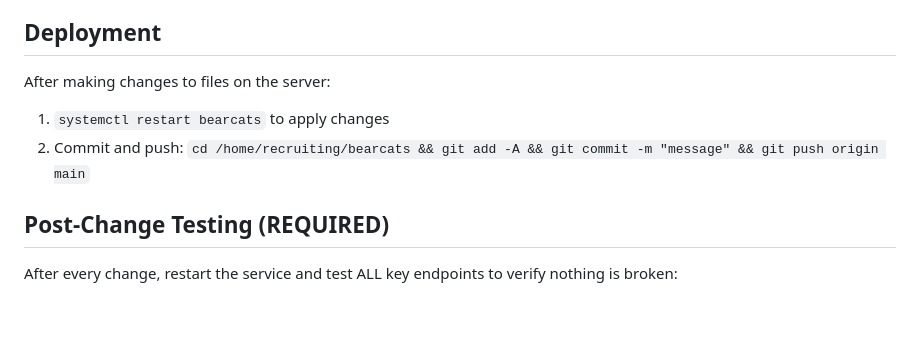
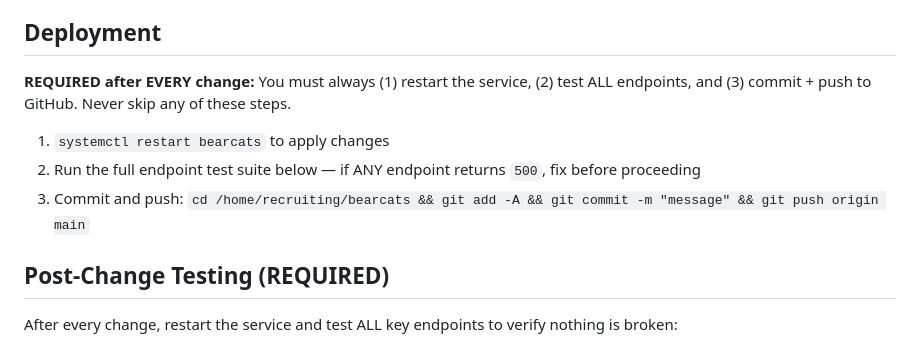
Before and after one commit to divinedavis/CAPRecruiting, a Markdown page: CLAUDE.md, the part around the change. Drawn GitHub-style; blank space fills up the shorter version.

Commit message:
Update CLAUDE.md: make test + push mandatory after every change

```diff
--- a/CLAUDE.md
+++ b/CLAUDE.md
@@ -276,9 +276,11 @@ Players cannot message other players — only coach-to-player and player-to-coac
 
 ## Deployment
 
-After making changes to files on the server:
+**REQUIRED after EVERY change:** You must always (1) restart the service, (2) test ALL endpoints, and (3) commit + push to GitHub. Never skip any of these steps.
+
 1. `systemctl restart bearcats` to apply changes
-2. Commit and push: `cd /home/recruiting/bearcats && git add -A && git commit -m "message" && git push origin main`
+2. Run the full endpoint test suite below — if ANY endpoint returns `500`, fix before proceeding
+3. Commit and push: `cd /home/recruiting/bearcats && git add -A && git commit -m "message" && git push origin main`
 
 ## Post-Change Testing (REQUIRED)
 
```
